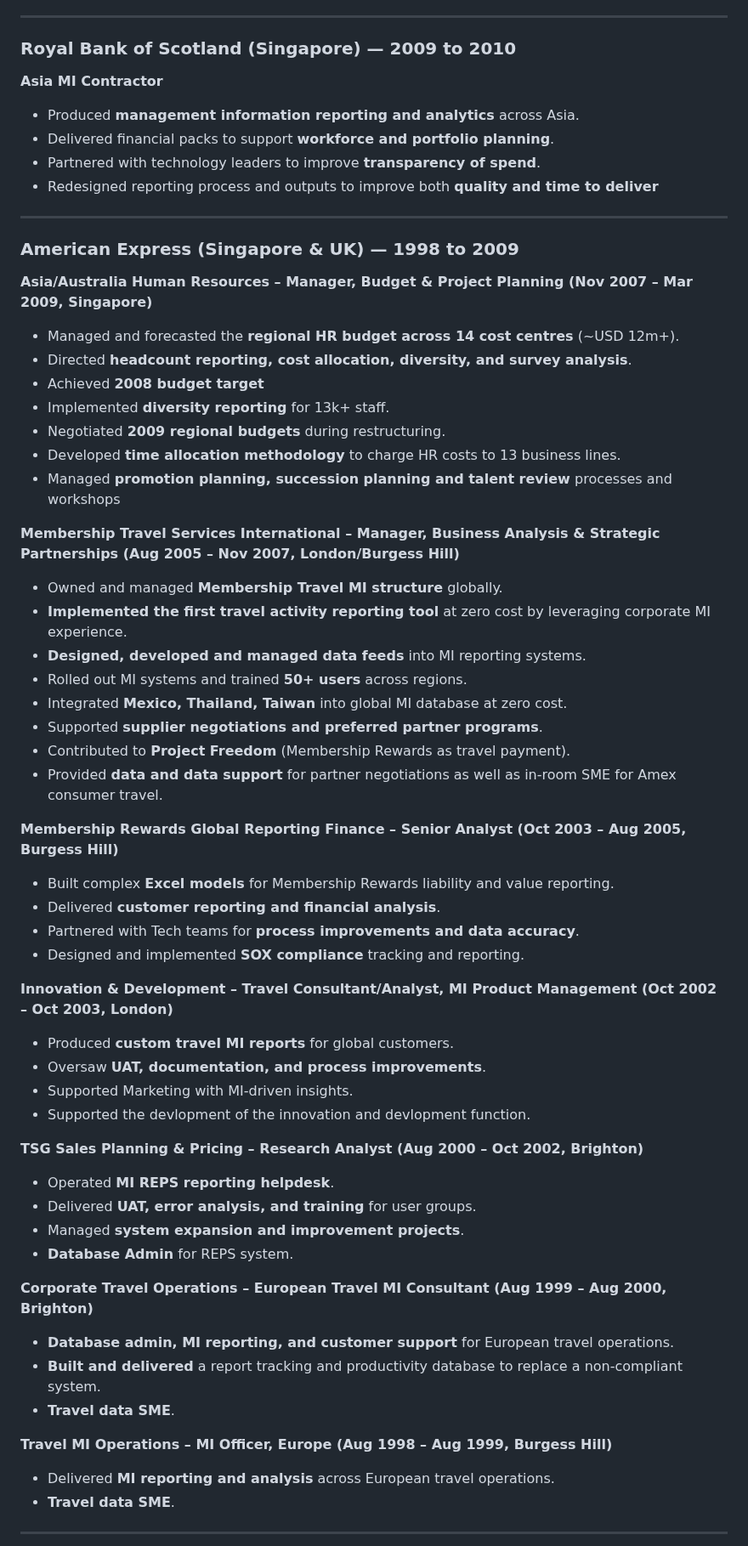
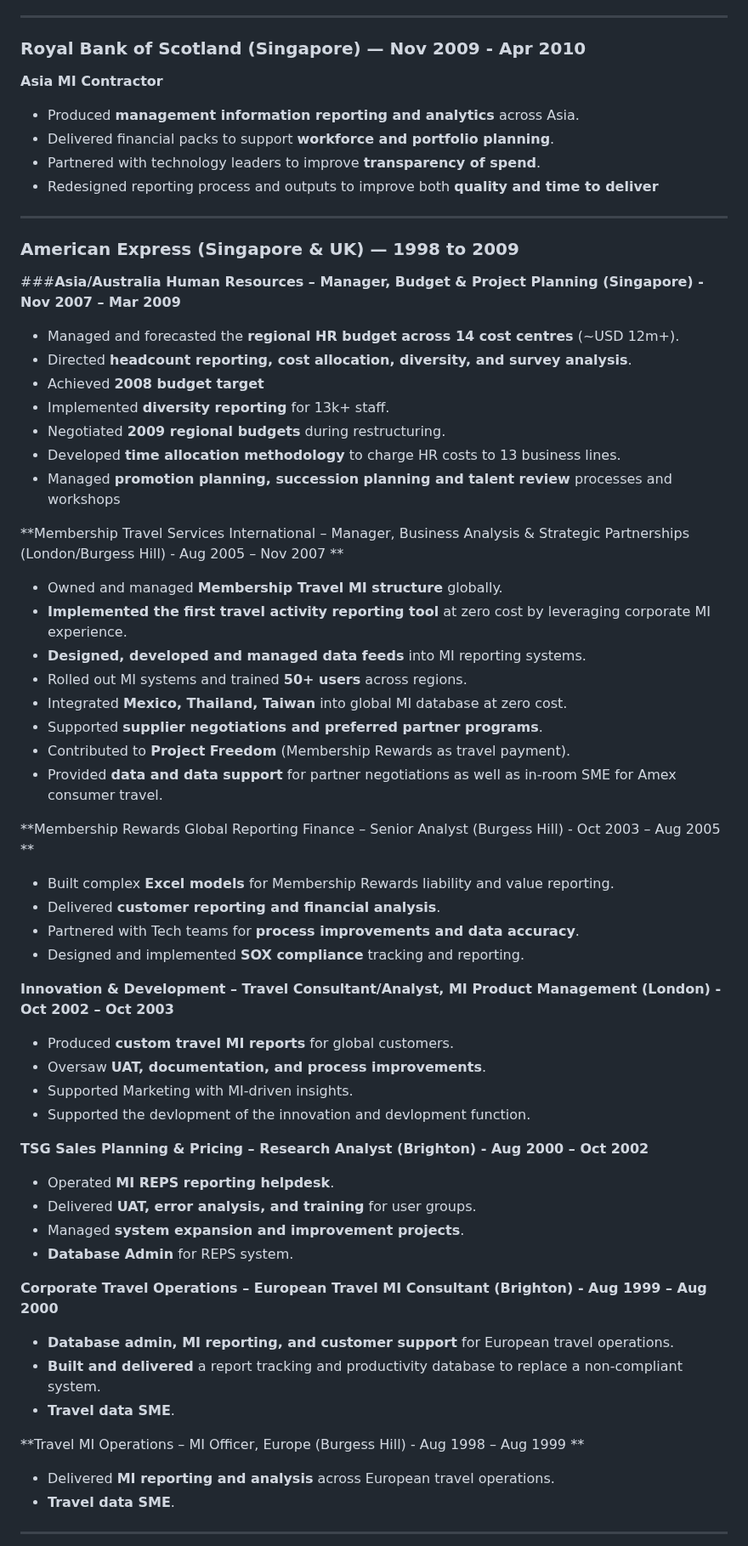
Before and after one commit to malcobrown-dotcom/Malcolm-Brown-CV, a Markdown page: README.md, the part around one of its changes. Shown at 85% size. Rendered like a GitHub page.

```diff
--- a/README.md
+++ b/README.md
@@ -76,7 +76,7 @@ Known for combining **strategic vision with operational excellence**, creating *
 
 ---
 
-### Royal Bank of Scotland (Singapore) — 2009 to 2010
+### Royal Bank of Scotland (Singapore) — Nov 2009 - Apr 2010
 **Asia MI Contractor**
 - Produced **management information reporting and analytics** across Asia.
 - Delivered financial packs to support **workforce and portfolio planning**.
@@ -87,7 +87,7 @@ Known for combining **strategic vision with operational excellence**, creating *
 
 ### American Express (Singapore & UK) — 1998 to 2009
 
-**Asia/Australia Human Resources – Manager, Budget & Project Planning (Nov 2007 – Mar 2009, Singapore)**
+###**Asia/Australia Human Resources – Manager, Budget & Project Planning (Singapore) - Nov 2007 – Mar 2009**
 - Managed and forecasted the **regional HR budget across 14 cost centres** (~USD 12m+).
 - Directed **headcount reporting, cost allocation, diversity, and survey analysis**.
 - Achieved **2008 budget target**
@@ -96,7 +96,7 @@ Known for combining **strategic vision with operational excellence**, creating *
 - Developed **time allocation methodology** to charge HR costs to 13 business lines.
 - Managed **promotion planning, succession planning and talent review** processes and workshops
 
-**Membership Travel Services International – Manager, Business Analysis & Strategic Partnerships (Aug 2005 – Nov 2007, London/Burgess Hill)**
+**Membership Travel Services International – Manager, Business Analysis & Strategic Partnerships (London/Burgess Hill) - Aug 2005 – Nov 2007 **
 - Owned and managed **Membership Travel MI structure** globally.
 - **Implemented the first travel activity reporting tool** at zero cost by leveraging corporate MI experience.
 - **Designed, developed and managed data feeds** into MI reporting systems.
@@ -106,30 +106,30 @@ Known for combining **strategic vision with operational excellence**, creating *
 - Contributed to **Project Freedom** (Membership Rewards as travel payment).
 - Provided **data and data support** for partner negotiations as well as in-room SME for Amex consumer travel.
 
-**Membership Rewards Global Reporting Finance – Senior Analyst (Oct 2003 – Aug 2005, Burgess Hill)**
+**Membership Rewards Global Reporting Finance – Senior Analyst (Burgess Hill) - Oct 2003 – Aug 2005 **
 - Built complex **Excel models** for Membership Rewards liability and value reporting.
 - Delivered **customer reporting and financial analysis**.
 - Partnered with Tech teams for **process improvements and data accuracy**.
 - Designed and implemented **SOX compliance** tracking and reporting.
 
-**Innovation & Development – Travel Consultant/Analyst, MI Product Management (Oct 2002 – Oct 2003, London)**
+**Innovation & Development – Travel Consultant/Analyst, MI Product Management (London) - Oct 2002 – Oct 2003**
 - Produced **custom travel MI reports** for global customers.
 - Oversaw **UAT, documentation, and process improvements**.
 - Supported Marketing with MI-driven insights.
 - Supported the devlopment of the innovation and devlopment function.
 
-**TSG Sales Planning & Pricing – Research Analyst (Aug 2000 – Oct 2002, Brighton)**
+**TSG Sales Planning & Pricing – Research Analyst (Brighton) - Aug 2000 – Oct 2002**
 - Operated **MI REPS reporting helpdesk**.
 - Delivered **UAT, error analysis, and training** for user groups.
 - Managed **system expansion and improvement projects**.
 - **Database Admin** for REPS system.
 
-**Corporate Travel Operations – European Travel MI Consultant (Aug 1999 – Aug 2000, Brighton)**
+**Corporate Travel Operations – European Travel MI Consultant (Brighton) - Aug 1999 – Aug 2000**
 - **Database admin, MI reporting, and customer support** for European travel operations.
 - **Built and delivered** a report tracking and productivity database to replace a non-compliant system.
 - **Travel data SME**.
 
-**Travel MI Operations – MI Officer, Europe (Aug 1998 – Aug 1999, Burgess Hill)**
+**Travel MI Operations – MI Officer, Europe (Burgess Hill) - Aug 1998 – Aug 1999 **
 - Delivered **MI reporting and analysis** across European travel operations.
 - **Travel data SME**.
 
```
Also changed, not shown: other parts of README.md (+3 -3 lines).
